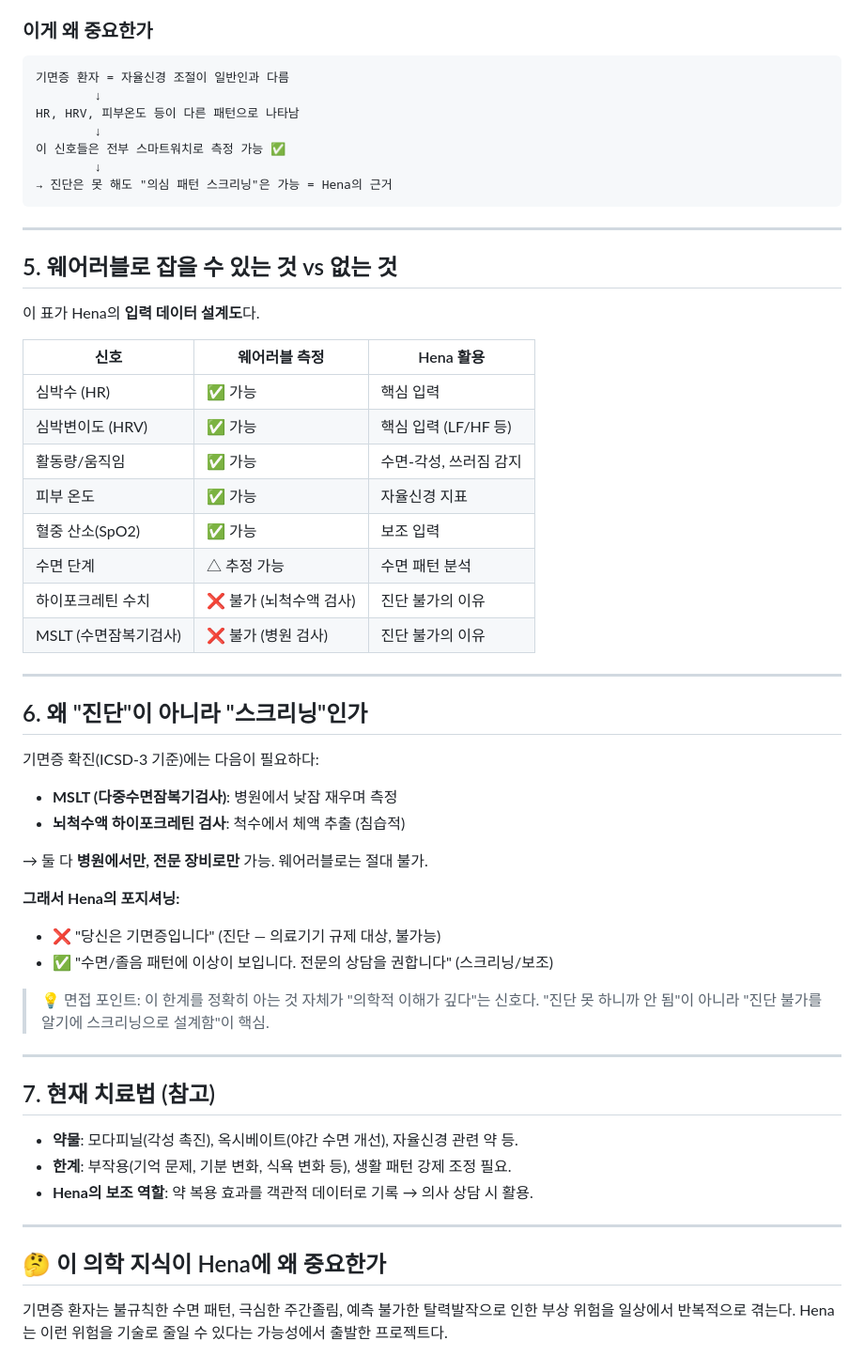
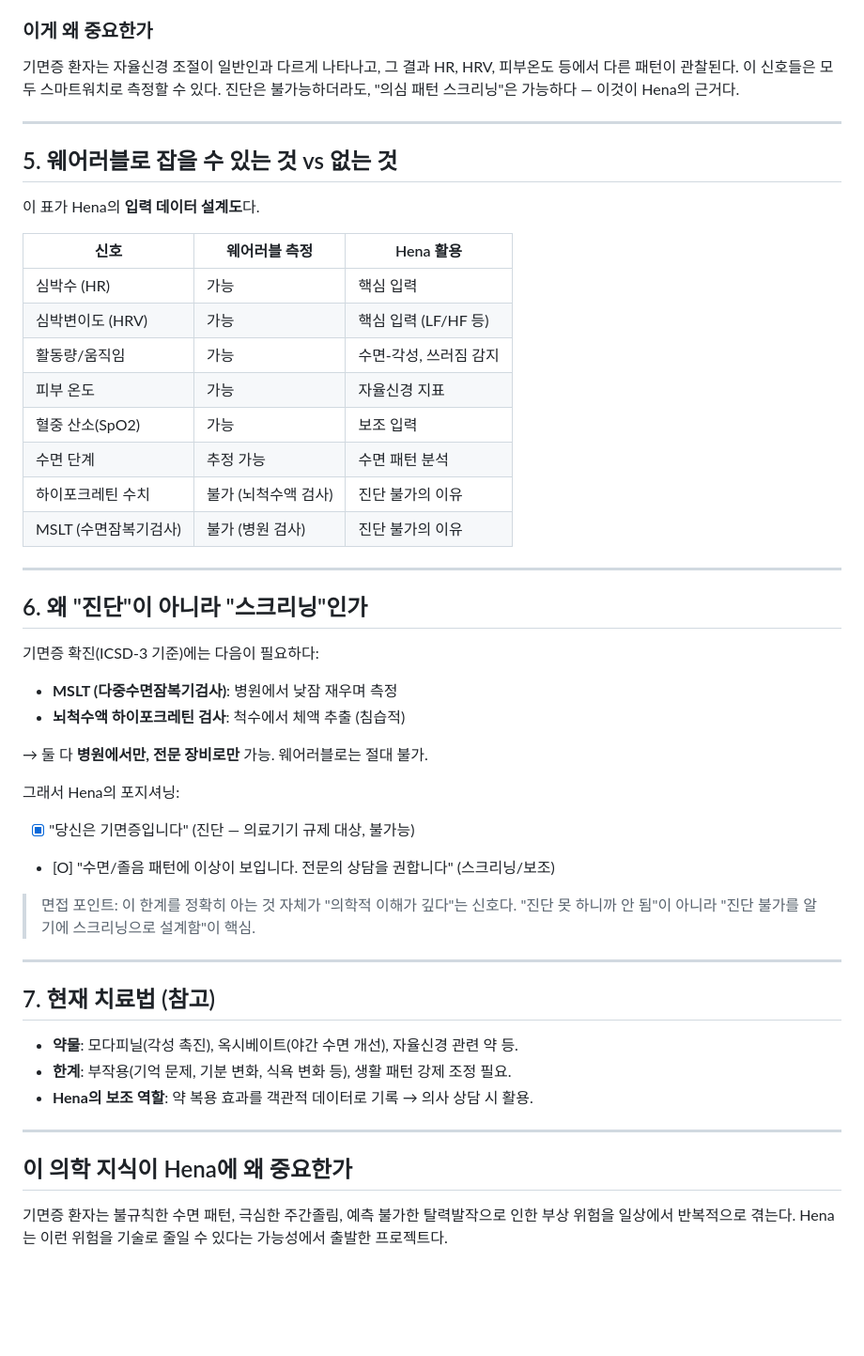
Before and after one commit to hcu1116/hena, a Markdown page: 01_research/medical/01_narcolepsy-basics.md, the part around one of its changes. Shown at 94% size. Drawn GitHub-style; blank space fills up the shorter version.

````diff
--- a/01_research/medical/01_narcolepsy-basics.md
+++ b/01_research/medical/01_narcolepsy-basics.md
@@ -79,15 +79,11 @@
 - 그 외: 비정상 혈압 패턴(non-dipping), 피부 온도 이상, 동공반사 둔화.
 
 ### 이게 왜 중요한가
-```
-기면증 환자 = 자율신경 조절이 일반인과 다름
-        ↓
-HR, HRV, 피부온도 등이 다른 패턴으로 나타남
-        ↓
-이 신호들은 전부 스마트워치로 측정 가능 ✅
-        ↓
-→ 진단은 못 해도 "의심 패턴 스크리닝"은 가능 = Hena의 근거
-```
+
+기면증 환자는 자율신경 조절이 일반인과 다르게 나타나고,
+그 결과 HR, HRV, 피부온도 등에서 다른 패턴이 관찰된다.
+이 신호들은 모두 스마트워치로 측정할 수 있다.
+진단은 불가능하더라도, "의심 패턴 스크리닝"은 가능하다 — 이것이 Hena의 근거다.
 
 ---
 
@@ -97,14 +93,14 @@ HR, HRV, 피부온도 등이 다른 패턴으로 나타남
 
 | 신호 | 웨어러블 측정 | Hena 활용 |
 |---|---|---|
-| 심박수 (HR) | ✅ 가능 | 핵심 입력 |
-| 심박변이도 (HRV) | ✅ 가능 | 핵심 입력 (LF/HF 등) |
-| 활동량/움직임 | ✅ 가능 | 수면-각성, 쓰러짐 감지 |
-| 피부 온도 | ✅ 가능 | 자율신경 지표 |
-| 혈중 산소(SpO2) | ✅ 가능 | 보조 입력 |
-| 수면 단계 | △ 추정 가능 | 수면 패턴 분석 |
-| 하이포크레틴 수치 | ❌ 불가 (뇌척수액 검사) | 진단 불가의 이유 |
-| MSLT (수면잠복기검사) | ❌ 불가 (병원 검사) | 진단 불가의 이유 |
+| 심박수 (HR) | 가능 | 핵심 입력 |
+| 심박변이도 (HRV) | 가능 | 핵심 입력 (LF/HF 등) |
+| 활동량/움직임 | 가능 | 수면-각성, 쓰러짐 감지 |
+| 피부 온도 | 가능 | 자율신경 지표 |
+| 혈중 산소(SpO2) | 가능 | 보조 입력 |
+| 수면 단계 | 추정 가능 | 수면 패턴 분석 |
+| 하이포크레틴 수치 | 불가 (뇌척수액 검사) | 진단 불가의 이유 |
+| MSLT (수면잠복기검사) | 불가 (병원 검사) | 진단 불가의 이유 |
 
 ---
 
@@ -116,11 +112,11 @@ HR, HRV, 피부온도 등이 다른 패턴으로 나타남
 
 → 둘 다 **병원에서만, 전문 장비로만** 가능. 웨어러블로는 절대 불가.
 
-**그래서 Hena의 포지셔닝:**
-- ❌ "당신은 기면증입니다" (진단 — 의료기기 규제 대상, 불가능)
-- ✅ "수면/졸음 패턴에 이상이 보입니다. 전문의 상담을 권합니다" (스크리닝/보조)
+그래서 Hena의 포지셔닝:
+- [X] "당신은 기면증입니다" (진단 — 의료기기 규제 대상, 불가능)
+- [O] "수면/졸음 패턴에 이상이 보입니다. 전문의 상담을 권합니다" (스크리닝/보조)
 
-> 💡 면접 포인트: 이 한계를 정확히 아는 것 자체가 "의학적 이해가 깊다"는 신호다.
+> 면접 포인트: 이 한계를 정확히 아는 것 자체가 "의학적 이해가 깊다"는 신호다.
 > "진단 못 하니까 안 됨"이 아니라 "진단 불가를 알기에 스크리닝으로 설계함"이 핵심.
 
 ---
@@ -133,7 +129,7 @@ HR, HRV, 피부온도 등이 다른 패턴으로 나타남
 
 ---
 
-## 🤔 이 의학 지식이 Hena에 왜 중요한가
+## 이 의학 지식이 Hena에 왜 중요한가
 
 기면증 환자는 불규칙한 수면 패턴, 극심한 주간졸림, 예측 불가한 탈력발작으로
 인한 부상 위험을 일상에서 반복적으로 겪는다. Hena는 이런 위험을 기술로
````
Also changed, not shown: other parts of 01_research/medical/01_narcolepsy-basics.md (+7 -7 lines), CLAUDE.md (+21 -39 lines).
